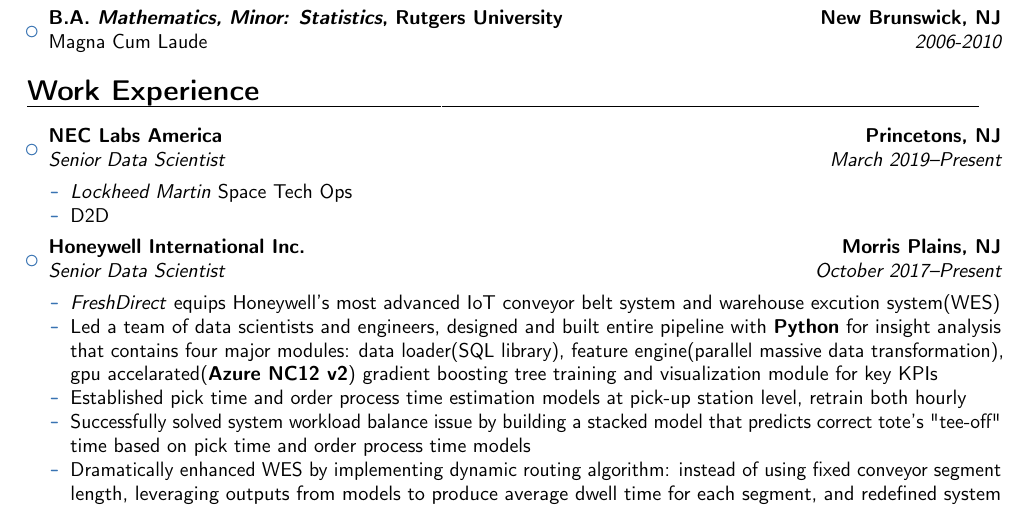
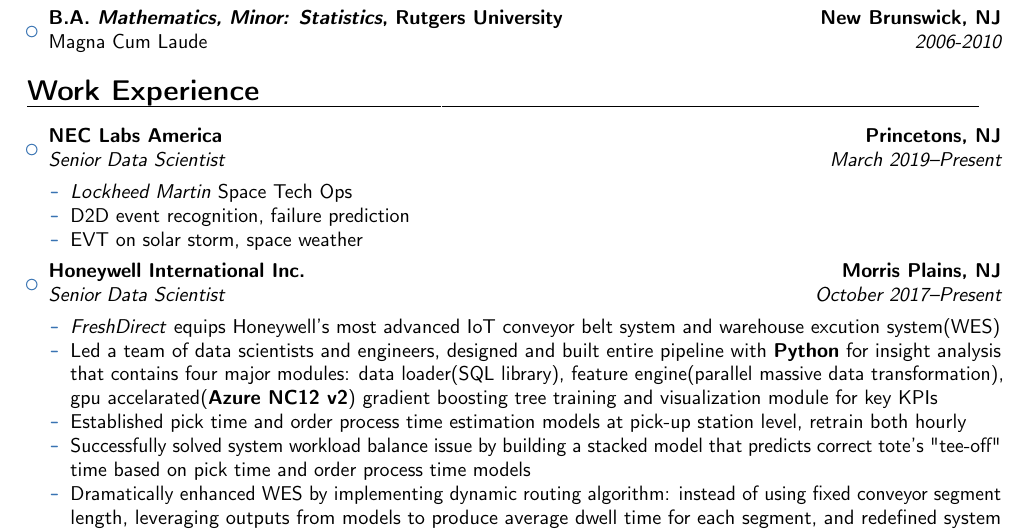
Before and after one commit to yaowang74/misc, a LaTeX CV (doc/resume_YaoWang_2019.tex): part of page 1 of 3, cut so that both start at the same text. Compiled offline with pdfLaTeX.

Commit message:
added possible entry for new work

```diff
--- a/doc/resume_YaoWang_2019.tex
+++ b/doc/resume_YaoWang_2019.tex
@@ -93,7 +93,8 @@
 		{\vspace{3pt}
 			\begin{itemize}
 				\item \emph{Lockheed Martin} Space Tech Ops
-				\item D2D
+				\item D2D event recognition, failure prediction
+				\item EVT on solar storm, space weather
 			\end{itemize}}}
 
 	\item{\cventry{October 2017--Present}{Senior Data Scientist}{Honeywell International Inc.}{Morris Plains, NJ}{}
```
